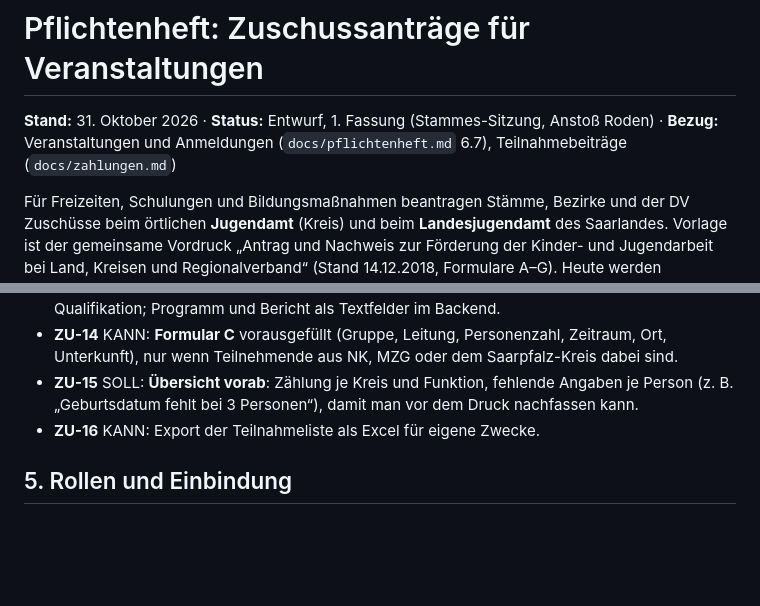
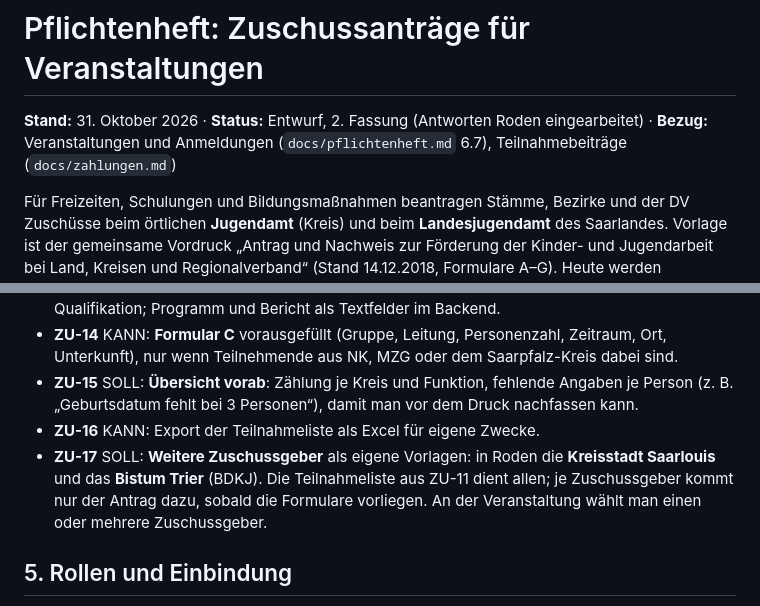
Before and after one commit to son1x/kluft, a Markdown page: docs/pflichtenheft-zuschuesse.md, 2 parts joined by grey strips. Rendered like a GitHub page; blank space fills up the shorter version.

```diff
--- a/docs/pflichtenheft-zuschuesse.md
+++ b/docs/pflichtenheft-zuschuesse.md
@@ -1,6 +1,6 @@
 # Pflichtenheft: Zuschussanträge für Veranstaltungen
 
-**Stand:** 31. Oktober 2026 · **Status:** Entwurf, 1. Fassung (Stammes-Sitzung, Anstoß Roden) · **Bezug:** Veranstaltungen und Anmeldungen (`docs/pflichtenheft.md` 6.7), Teilnahmebeiträge (`docs/zahlungen.md`)
+**Stand:** 31. Oktober 2026 · **Status:** Entwurf, 2. Fassung (Antworten Roden eingearbeitet) · **Bezug:** Veranstaltungen und Anmeldungen (`docs/pflichtenheft.md` 6.7), Teilnahmebeiträge (`docs/zahlungen.md`)
 
 Für Freizeiten, Schulungen und Bildungsmaßnahmen beantragen Stämme, Bezirke
 und der DV Zuschüsse beim örtlichen **Jugendamt** (Kreis) und beim
@@ -62,6 +64,7 @@ Roden ein eigenes Layout haben; für Formular A ist das zu klären (Kapitel 8).
 - **ZU-14** KANN: **Formular C** vorausgefüllt (Gruppe, Leitung, Personenzahl, Zeitraum, Ort, Unterkunft), nur wenn Teilnehmende aus NK, MZG oder dem Saarpfalz-Kreis dabei sind.
 - **ZU-15** SOLL: **Übersicht vorab**: Zählung je Kreis und Funktion, fehlende Angaben je Person (z. B. „Geburtsdatum fehlt bei 3 Personen“), damit man vor dem Druck nachfassen kann.
 - **ZU-16** KANN: Export der Teilnahmeliste als Excel für eigene Zwecke.
+- **ZU-17** SOLL: **Weitere Zuschussgeber** als eigene Vorlagen: in Roden die **Kreisstadt Saarlouis** und das **Bistum Trier** (BDKJ). Die Teilnahmeliste aus ZU-11 dient allen; je Zuschussgeber kommt nur der Antrag dazu, sobald die Formulare vorliegen. An der Veranstaltung wählt man einen oder mehrere Zuschussgeber.
 
 ## 5. Rollen und Einbindung
 
```
Also changed, not shown: other parts of docs/pflichtenheft-zuschuesse.md (+19 -13 lines).
